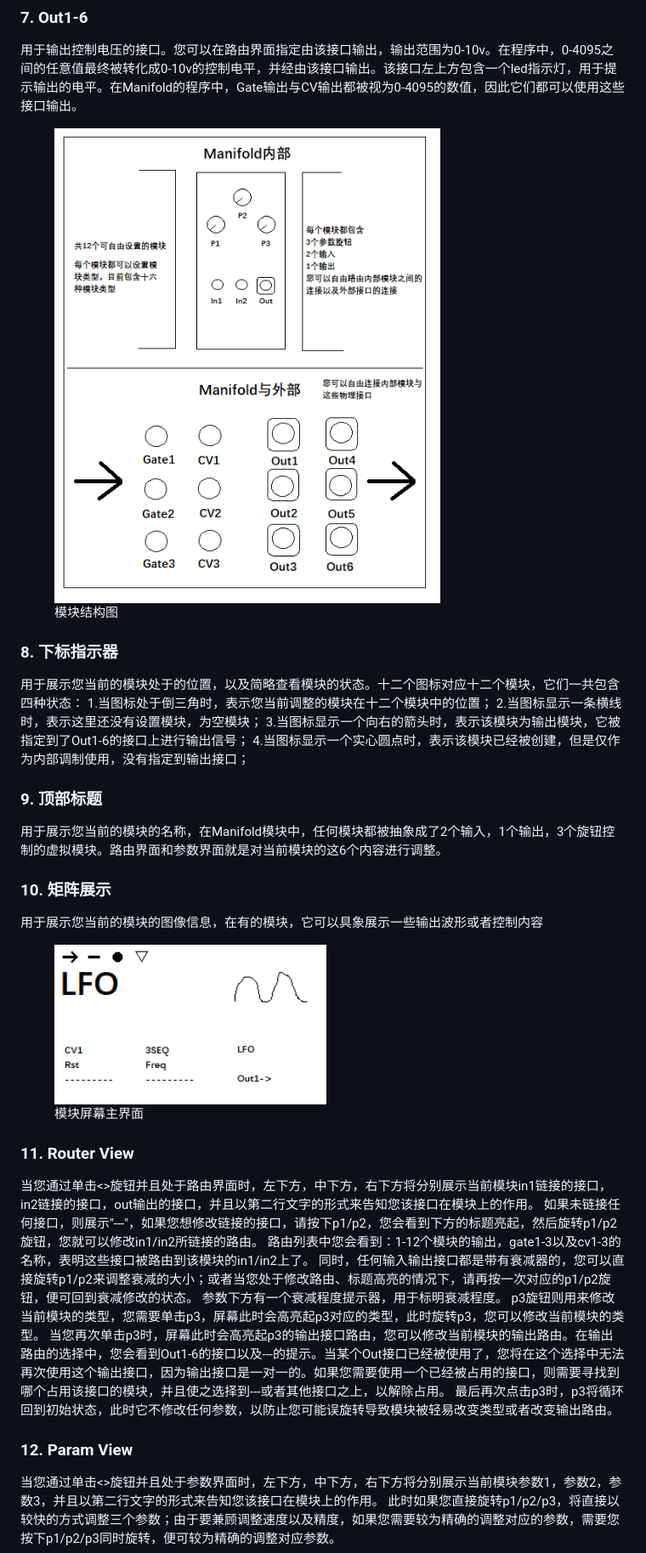
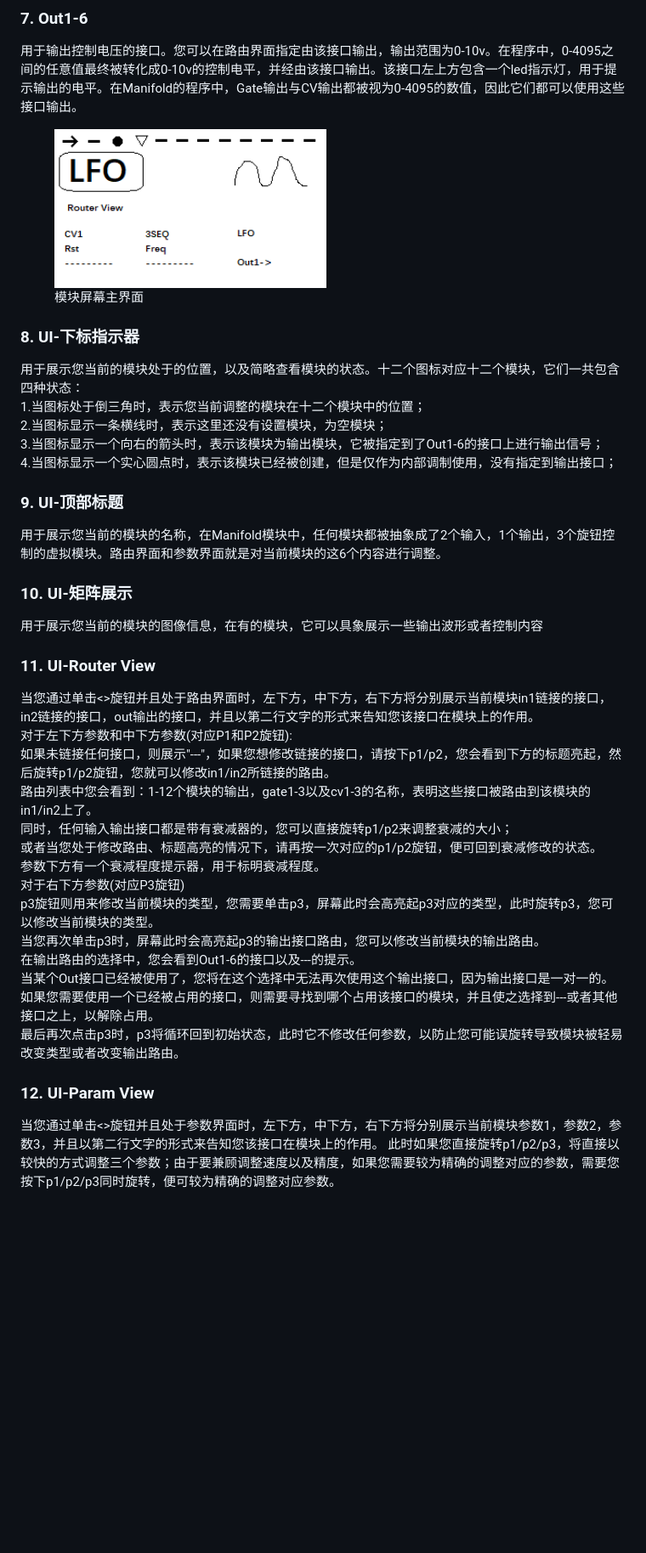
Before and after one commit to environscape/CodingInspire, a Markdown page: doc/Manifold_manual.md, the part around the change printed below. Shown: that part at 85% size. GitHub-like rendering; pictures changed too: doc/Manifold_Screen.png; blank space fills up the shorter version.

Commit message:
更新说明

```diff
--- a/doc/Manifold_manual.md
+++ b/doc/Manifold_manual.md
@@ -47,11 +52,11 @@
 用于输出控制电压的接口。您可以在路由界面指定由该接口输出，输出范围为0-10v。在程序中，0-4095之间的任意值最终被转化成0-10v的控制电平，并经由该接口输出。该接口左上方包含一个led指示灯，用于提示输出的电平。在Manifold的程序中，Gate输出与CV输出都被视为0-4095的数值，因此它们都可以使用这些接口输出。
 
 <figure>
-<img src="Manifold_Structure.png" alt="" width="540" height="820">
-    <figcaption>模块结构图</figcaption>
+    <img src="Manifold_Screen.png" alt="屏幕主界面" width="320" height="160">
+    <figcaption>模块屏幕主界面</figcaption>
 </figure>
 
-### 8. 下标指示器
+### 8. UI-下标指示器
 
 用于展示您当前的模块处于的位置，以及简略查看模块的状态。十二个图标对应十二个模块，它们一共包含四种状态：
 1.当图标处于倒三角时，表示您当前调整的模块在十二个模块中的位置；
@@ -59,31 +64,32 @@
 3.当图标显示一个向右的箭头时，表示该模块为输出模块，它被指定到了Out1-6的接口上进行输出信号；
 4.当图标显示一个实心圆点时，表示该模块已经被创建，但是仅作为内部调制使用，没有指定到输出接口；
 
-### 9. 顶部标题
+### 9. UI-顶部标题
 
 用于展示您当前的模块的名称，在Manifold模块中，任何模块都被抽象成了2个输入，1个输出，3个旋钮控制的虚拟模块。路由界面和参数界面就是对当前模块的这6个内容进行调整。
 
-### 10. 矩阵展示
+### 10. UI-矩阵展示
 
 用于展示您当前的模块的图像信息，在有的模块，它可以具象展示一些输出波形或者控制内容
 
-<figure>
-    <img src="Manifold_Screen.png" alt="屏幕主界面" width="320" height="160">
-    <figcaption>模块屏幕主界面</figcaption>
-</figure>
-
-### 11. Router View
+### 11. UI-Router View
 
 当您通过单击<>旋钮并且处于路由界面时，左下方，中下方，右下方将分别展示当前模块in1链接的接口，in2链接的接口，out输出的接口，并且以第二行文字的形式来告知您该接口在模块上的作用。
+对于左下方参数和中下方参数(对应P1和P2旋钮):
 如果未链接任何接口，则展示"---"，如果您想修改链接的接口，请按下p1/p2，您会看到下方的标题亮起，然后旋转p1/p2旋钮，您就可以修改in1/in2所链接的路由。
 路由列表中您会看到：1-12个模块的输出，gate1-3以及cv1-3的名称，表明这些接口被路由到该模块的in1/in2上了。
-同时，任何输入输出接口都是带有衰减器的，您可以直接旋转p1/p2来调整衰减的大小；或者当您处于修改路由、标题高亮的情况下，请再按一次对应的p1/p2旋钮，便可回到衰减修改的状态。
+同时，任何输入输出接口都是带有衰减器的，您可以直接旋转p1/p2来调整衰减的大小；
+或者当您处于修改路由、标题高亮的情况下，请再按一次对应的p1/p2旋钮，便可回到衰减修改的状态。
 参数下方有一个衰减程度提示器，用于标明衰减程度。
+对于右下方参数(对应P3旋钮)
 p3旋钮则用来修改当前模块的类型，您需要单击p3，屏幕此时会高亮起p3对应的类型，此时旋转p3，您可以修改当前模块的类型。
-当您再次单击p3时，屏幕此时会高亮起p3的输出接口路由，您可以修改当前模块的输出路由。在输出路由的选择中，您会看到Out1-6的接口以及---的提示。当某个Out接口已经被使用了，您将在这个选择中无法再次使用这个输出接口，因为输出接口是一对一的。如果您需要使用一个已经被占用的接口，则需要寻找到哪个占用该接口的模块，并且使之选择到---或者其他接口之上，以解除占用。
+当您再次单击p3时，屏幕此时会高亮起p3的输出接口路由，您可以修改当前模块的输出路由。
+在输出路由的选择中，您会看到Out1-6的接口以及---的提示。
+当某个Out接口已经被使用了，您将在这个选择中无法再次使用这个输出接口，因为输出接口是一对一的。
+如果您需要使用一个已经被占用的接口，则需要寻找到哪个占用该接口的模块，并且使之选择到---或者其他接口之上，以解除占用。
 最后再次点击p3时，p3将循环回到初始状态，此时它不修改任何参数，以防止您可能误旋转导致模块被轻易改变类型或者改变输出路由。
 
-### 12. Param View
+### 12. UI-Param View
 
 当您通过单击<>旋钮并且处于参数界面时，左下方，中下方，右下方将分别展示当前模块参数1，参数2，参数3，并且以第二行文字的形式来告知您该接口在模块上的作用。
 此时如果您直接旋转p1/p2/p3，将直接以较快的方式调整三个参数；由于要兼顾调整速度以及精度，如果您需要较为精确的调整对应的参数，需要您按下p1/p2/p3同时旋转，便可较为精确的调整对应参数。
```
Also changed, not shown: other parts of doc/Manifold_manual.md (+6 -3 lines).
